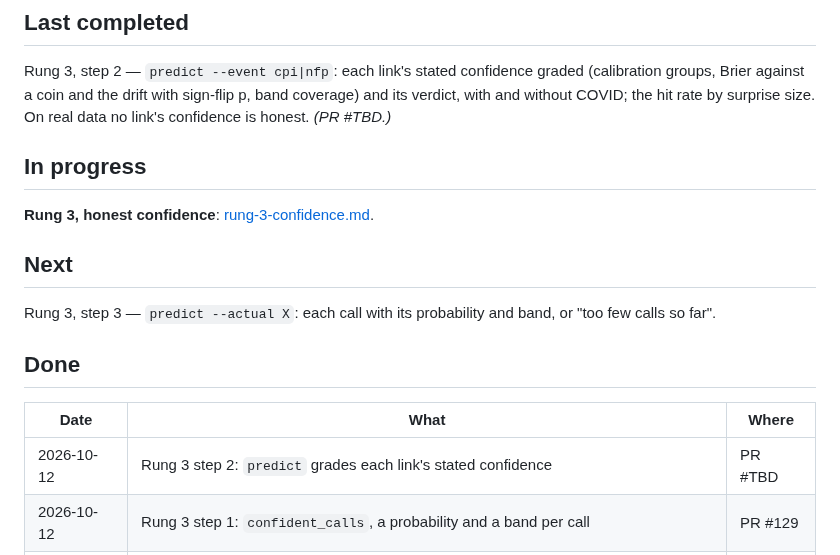
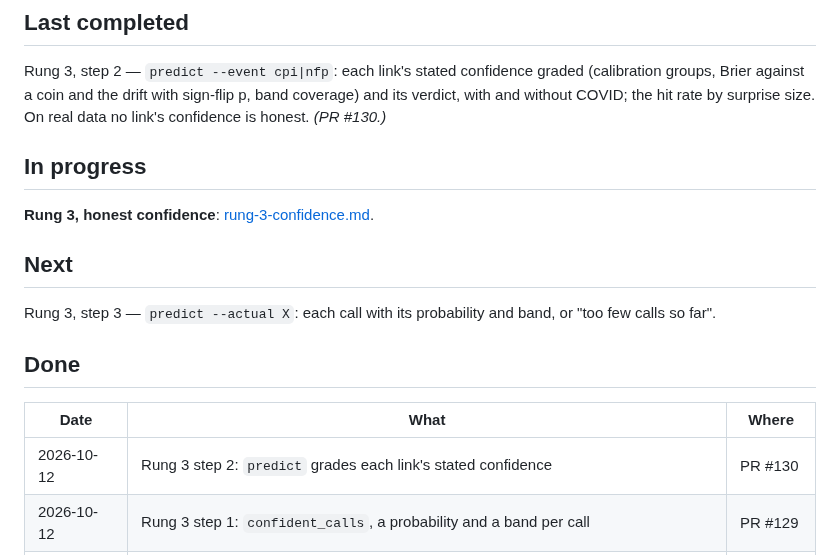
Before and after one commit to diykorey/fortuneteller, a Markdown page: docs/status.md, the part around the change. GitHub-like rendering.

Commit message:
Point the status doc at PR #130

```diff
--- a/docs/status.md
+++ b/docs/status.md
@@ -11,7 +11,7 @@ Where the work is and what comes next. Two rules keep it current:
 Rung 3, step 2 — `predict --event cpi|nfp`: each link's stated confidence graded (calibration
 groups, Brier against a coin and the drift with sign-flip p, band coverage) and its verdict, with
 and without COVID; the hit rate by surprise size. On real data no link's confidence is honest.
-*(PR #TBD.)*
+*(PR #130.)*
 
 ## In progress
 
@@ -26,7 +26,7 @@ so far".
 
 | Date | What | Where |
 | --- | --- | --- |
-| 2026-10-12 | Rung 3 step 2: `predict` grades each link's stated confidence | PR #TBD |
+| 2026-10-12 | Rung 3 step 2: `predict` grades each link's stated confidence | PR #130 |
 | 2026-10-12 | Rung 3 step 1: `confident_calls`, a probability and a band per call | PR #129 |
 | 2026-10-12 | Rung 3 spec: honest confidence — a probability and a band per call, graded | PR #128 |
 | 2026-10-12 | Rung 2 step 4: results — jobs-report links hold, the dollar clearly; CPI too few; rung 2 complete | PR #127 |
```
